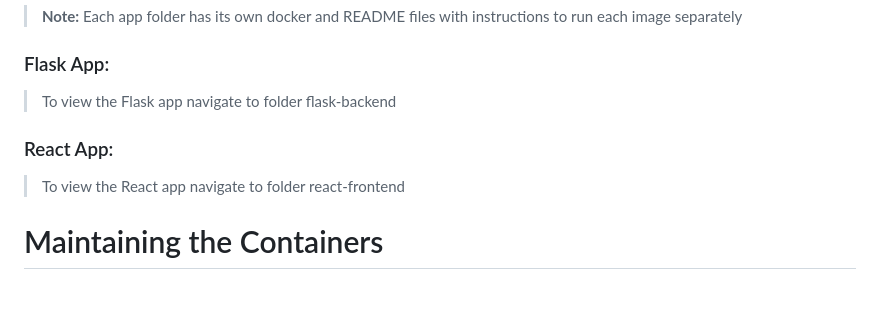
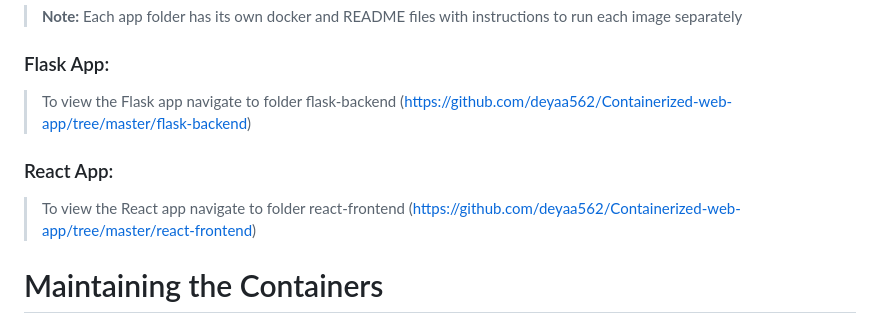
Before and after one commit to deyaa562/docker-app, a Markdown page: README.md, the part around the change. Rendered like a GitHub page; blank space fills up the shorter version.

```diff
--- a/README.md
+++ b/README.md
@@ -59,10 +59,10 @@ curl -X GET "http://localhost:5000/creation"
 > **Note:** Each app folder has its own docker and README files with instructions to run each image separately
 
 ### Flask App:
-> To view the Flask app navigate to folder flask-backend
+> To view the Flask app navigate to folder flask-backend (https://github.com/deyaa562/Containerized-web-app/tree/master/flask-backend)
 
 ### React App:
-> To view the React app navigate to folder react-frontend
+> To view the React app navigate to folder react-frontend (https://github.com/deyaa562/Containerized-web-app/tree/master/react-frontend)
 
 
 # Maintaining the Containers
```
